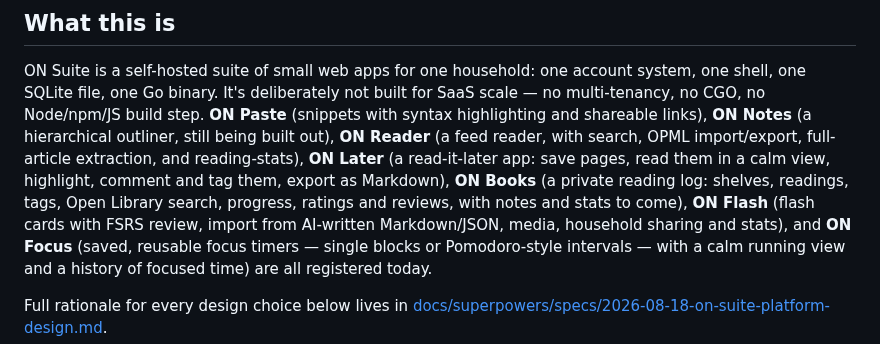
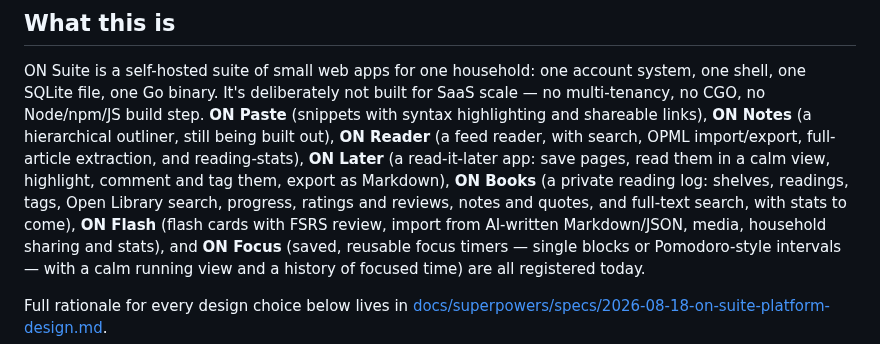
Before and after one commit to iliafrenkel/on-suite, a Markdown page: AGENTS.md, the part around the change. Rendered like a GitHub page.

```diff
--- a/AGENTS.md
+++ b/AGENTS.md
@@ -13,8 +13,8 @@ Reader** (a feed reader, with search, OPML import/export, full-article
 extraction, and reading-stats), **ON Later** (a read-it-later app: save
 pages, read them in a calm view, highlight, comment and tag them, export as
 Markdown), **ON Books** (a private reading log: shelves, readings, tags,
-Open Library search, progress, ratings and reviews, with notes and stats
-to come),
+Open Library search, progress, ratings and reviews, notes and quotes, and
+full-text search, with stats to come),
 **ON Flash** (flash cards with FSRS review, import from
 AI-written Markdown/JSON, media, household sharing and stats), and **ON
 Focus** (saved, reusable focus timers — single blocks or Pomodoro-style
```
Also changed, not shown: docs/user/books.md (+31 -5 lines).
